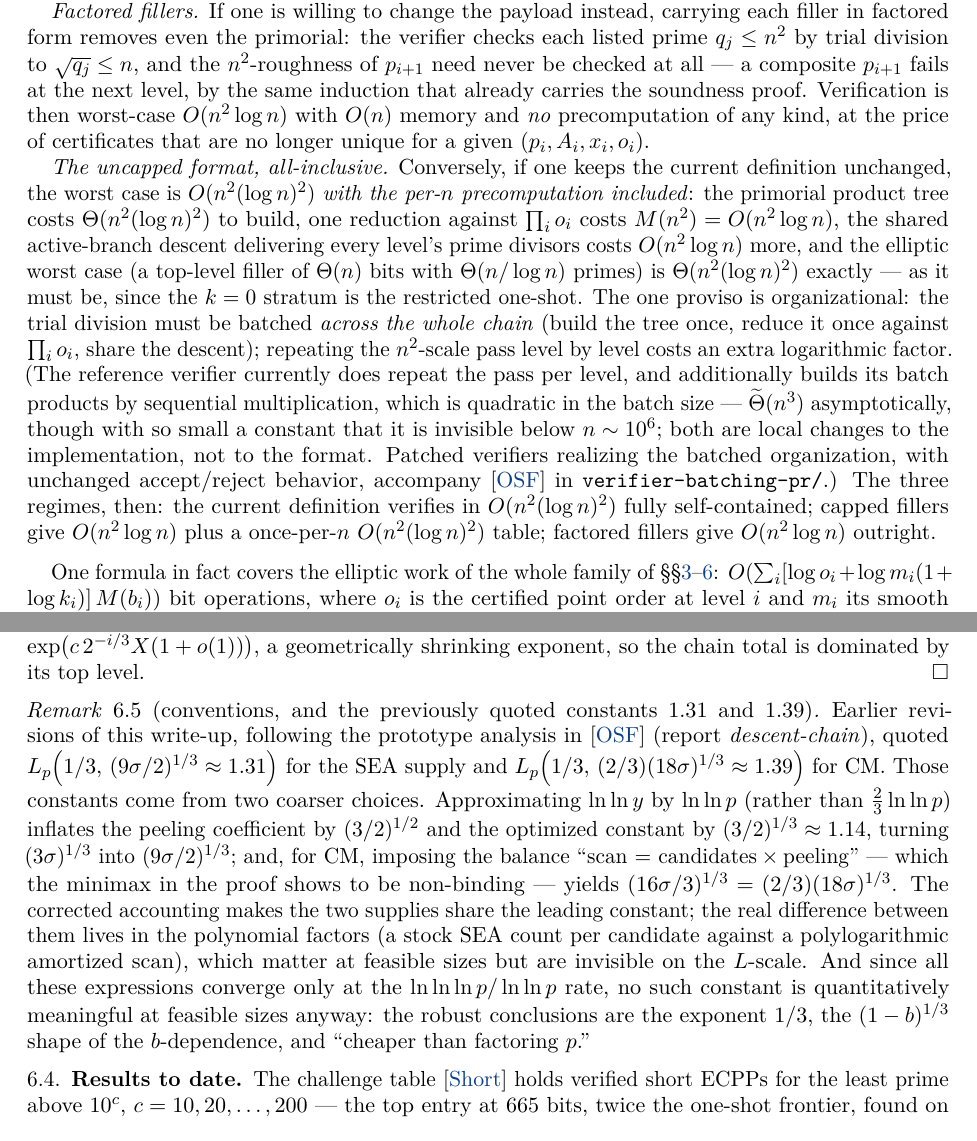
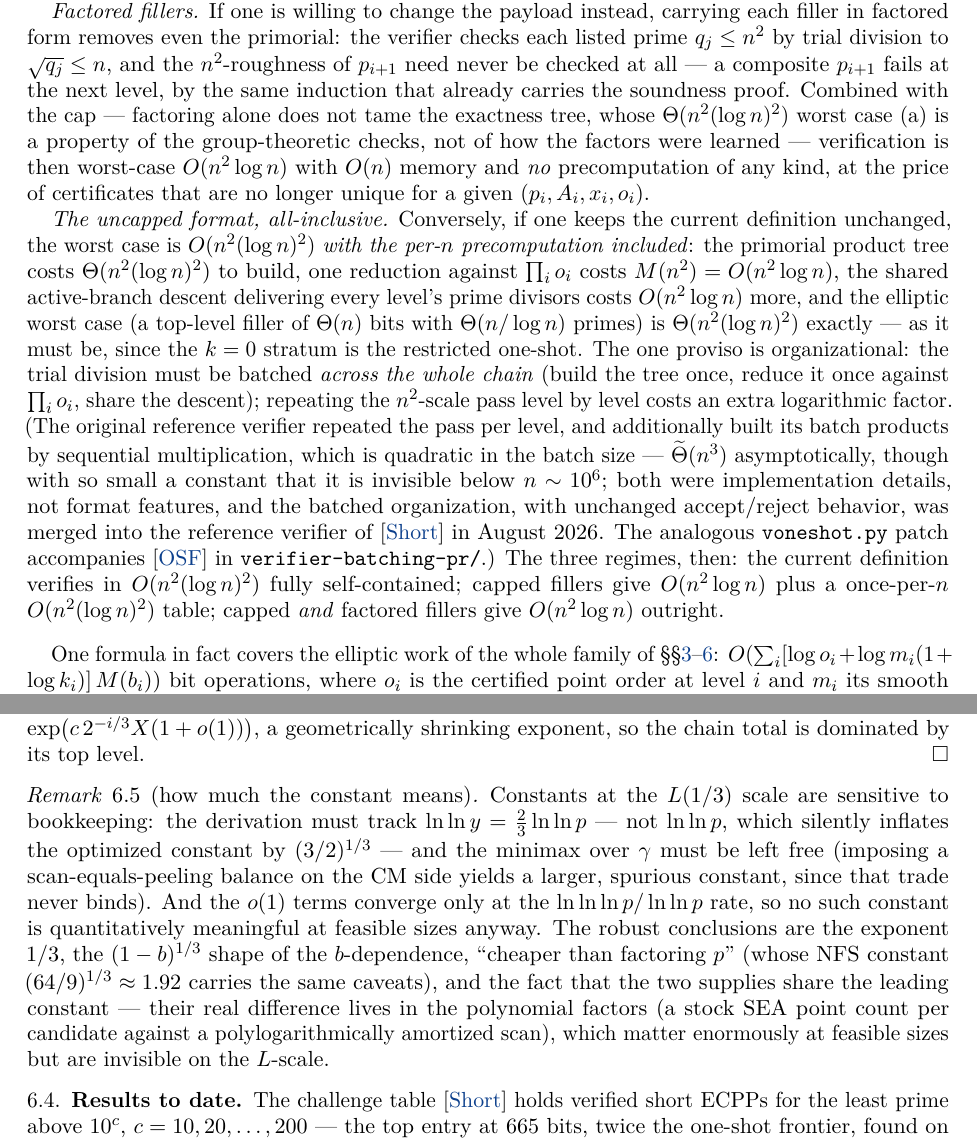
Before and after one commit to AndrewVSutherland2/OneShotFastECPP, a LaTeX paper (reports/ecpp-varieties/ecpp-varieties.tex): two parts of pages 18 and 20 of 25, joined at a grey line, cut so that both start at the same text. Compiled offline with pdfLaTeX.

Commit message:
ecpp-varieties: round 3 — trim Remark 6.5 archaeology (D), PR#4 merged, fix factored-fillers overclaim
- Remark 6.5 -> 'how much the constant means': the 1.31/1.39 history is
  gone; the convention warnings (ln ln y = (2/3) ln ln p; free minimax)
  and the robustness conclusions stay, anonymized; §6.5's pointer to the
  prototype's coarser convention dropped
- Remark 6.3: reference-verifier parenthetical updated — the batched
  organization was merged upstream (main@0408b2b, already the pinned
  commit); voneshot.py patch still local
- Remark 6.3 correctness fix: factored fillers alone do not tame the
  exactness tree; the O(n^2 log n) outright claim now states its cap
  dependence ('capped AND factored')
- E resolved as prose-only (round-2 partial-order text stands)

Co-Authored-By: Claude Fable 5 <noreply@anthropic.com>
Claude-Session: https://claude.ai/code/session_01Ho8H9Q9BS3GRQCQgTtyaEL

```diff
--- a/reports/ecpp-varieties/ecpp-varieties.tex
+++ b/reports/ecpp-varieties/ecpp-varieties.tex
@@ -1085,9 +1085,11 @@ asymptotic one.
 factored form removes even the primorial: the verifier checks each listed prime
 $q_j \le n^2$ by trial division to $\sqrt{q_j} \le n$, and the $n^2$-roughness of $p_{i+1}$ need
 never be checked at all --- a composite $p_{i+1}$ fails at the next level, by the same induction that
-already carries the soundness proof.  Verification is then worst-case $O(n^2\log n)$ with $O(n)$
-memory and \emph{no} precomputation of any kind, at the price of certificates that are no longer
-unique for a given $(p_i, A_i, x_i, o_i)$.
+already carries the soundness proof.  Combined with the cap --- factoring alone does not tame the
+exactness tree, whose $\Theta(n^2(\log n)^2)$ worst case (a) is a property of the group-theoretic
+checks, not of how the factors were learned --- verification is then worst-case $O(n^2\log n)$ with
+$O(n)$ memory and \emph{no} precomputation of any kind, at the price of certificates that are no
+longer unique for a given $(p_i, A_i, x_i, o_i)$.
 
 \emph{The uncapped format, all-inclusive.}  Conversely, if one keeps the current definition
 unchanged, the worst case is $O(n^2(\log n)^2)$ \emph{with the per-$n$ precomputation included}:
@@ -1098,14 +1100,15 @@ $\Theta(n)$ bits with $\Theta(n/\log n)$ primes) is $\Theta(n^2(\log n)^2)$ exac
 be, since the $k = 0$ stratum is the restricted one-shot.  The one proviso is organizational: the
 trial division must be batched \emph{across the whole chain} (build the tree once, reduce it once
 against $\prod_i o_i$, share the descent); repeating the $n^2$-scale pass level by level costs an
-extra logarithmic factor.  (The reference verifier currently does repeat the pass per level, and
-additionally builds its batch products by sequential multiplication, which is quadratic in the batch
+extra logarithmic factor.  (The original reference verifier repeated the pass per level, and
+additionally built its batch products by sequential multiplication, which is quadratic in the batch
 size --- $\Tt(n^3)$ asymptotically, though with so small a constant that it is invisible below
-$n \sim 10^6$; both are local changes to the implementation, not to the format.  Patched verifiers
-realizing the batched organization, with unchanged accept/reject behavior, accompany
-\cite{OSF} in \texttt{verifier-batching-pr/}.)  The three regimes, then: the current definition verifies in
+$n \sim 10^6$; both were implementation details, not format features, and the batched organization,
+with unchanged accept/reject behavior, was merged into the reference verifier of \cite{Short} in
+August 2026.  The analogous \texttt{voneshot.py} patch accompanies \cite{OSF} in
+\texttt{verifier-batching-pr/}.)  The three regimes, then: the current definition verifies in
 $O(n^2(\log n)^2)$ fully self-contained; capped fillers give $O(n^2\log n)$ plus a once-per-$n$
-$O(n^2(\log n)^2)$ table; factored fillers give $O(n^2\log n)$ outright.
+$O(n^2(\log n)^2)$ table; capped \emph{and} factored fillers give $O(n^2\log n)$ outright.
 \end{remark}
 
 One formula in fact covers the elliptic work of the whole family of
@@ -1217,22 +1220,19 @@ $n/2^i$-bit modulus costs $\exp\bigl(c\,2^{-i/3}X(1+o(1))\bigr)$, a geometricall
 so the chain total is dominated by its top level.
 \end{proof}
 
-\begin{remark}[conventions, and the previously quoted constants $1.31$ and $1.39$]
+\begin{remark}[how much the constant means]
 \label{rem:constants}
-Earlier revisions of this write-up, following the prototype analysis in \osf{} (report
-\emph{descent-chain}), quoted $\Lp{1/3}{(9\sigma/2)^{1/3} \approx 1.31}$ for the SEA supply and
-$\Lp{1/3}{(2/3)(18\sigma)^{1/3} \approx 1.39}$ for CM.  Those constants come from two coarser
-choices.  Approximating $\ln\ln y$ by $\ln\ln p$ (rather than $\tfrac23\ln\ln p$) inflates the
-peeling coefficient by $(3/2)^{1/2}$ and the optimized constant by $(3/2)^{1/3} \approx 1.14$,
-turning $(3\sigma)^{1/3}$ into $(9\sigma/2)^{1/3}$; and, for CM, imposing the balance
-``scan $=$ candidates${}\times{}$peeling'' --- which the minimax in the proof shows to be non-binding
---- yields $(16\sigma/3)^{1/3} = (2/3)(18\sigma)^{1/3}$.  The corrected accounting makes the two
-supplies share the leading constant; the real difference between them lives in the polynomial
-factors (a stock SEA count per candidate against a polylogarithmic amortized scan), which matter at
-feasible sizes but are invisible on the $L$-scale.  And since all these expressions converge only at
-the $\ln\ln\ln p/\ln\ln p$ rate, no such constant is quantitatively meaningful at feasible sizes
-anyway: the robust conclusions are the exponent $1/3$, the $(1-b)^{1/3}$ shape of the
-$b$-dependence, and ``cheaper than factoring $p$.''
+Constants at the $L(1/3)$ scale are sensitive to bookkeeping: the derivation must track
+$\ln\ln y = \tfrac23\ln\ln p$ --- not $\ln\ln p$, which silently inflates the optimized constant by
+$(3/2)^{1/3}$ --- and the minimax over $\gamma$ must be left free (imposing a scan-equals-peeling
+balance on the CM side yields a larger, spurious constant, since that trade never binds).  And the
+$o(1)$ terms converge only at the $\ln\ln\ln p/\ln\ln p$ rate, so no such constant is quantitatively
+meaningful at feasible sizes anyway.  The robust conclusions are the exponent $1/3$, the
+$(1-b)^{1/3}$ shape of the $b$-dependence, ``cheaper than factoring $p$'' (whose NFS constant
+$(64/9)^{1/3} \approx 1.92$ carries the same caveats), and the fact that the two supplies share the
+leading constant --- their real difference lives in the polynomial factors (a stock SEA point count
+per candidate against a polylogarithmically amortized scan), which matter enormously at feasible
+sizes but are invisible on the $L$-scale.
 \end{remark}
 
 \subsection{Results to date}\label{sec:shortresults}
```
Also changed, not shown: reports/ecpp-varieties/HANDOFF.md (+35 -8 lines), reports/ecpp-varieties/ecpp-varieties.pdf, reports/ecpp-varieties/ecpp-varieties.tex (3 more changed lines).
